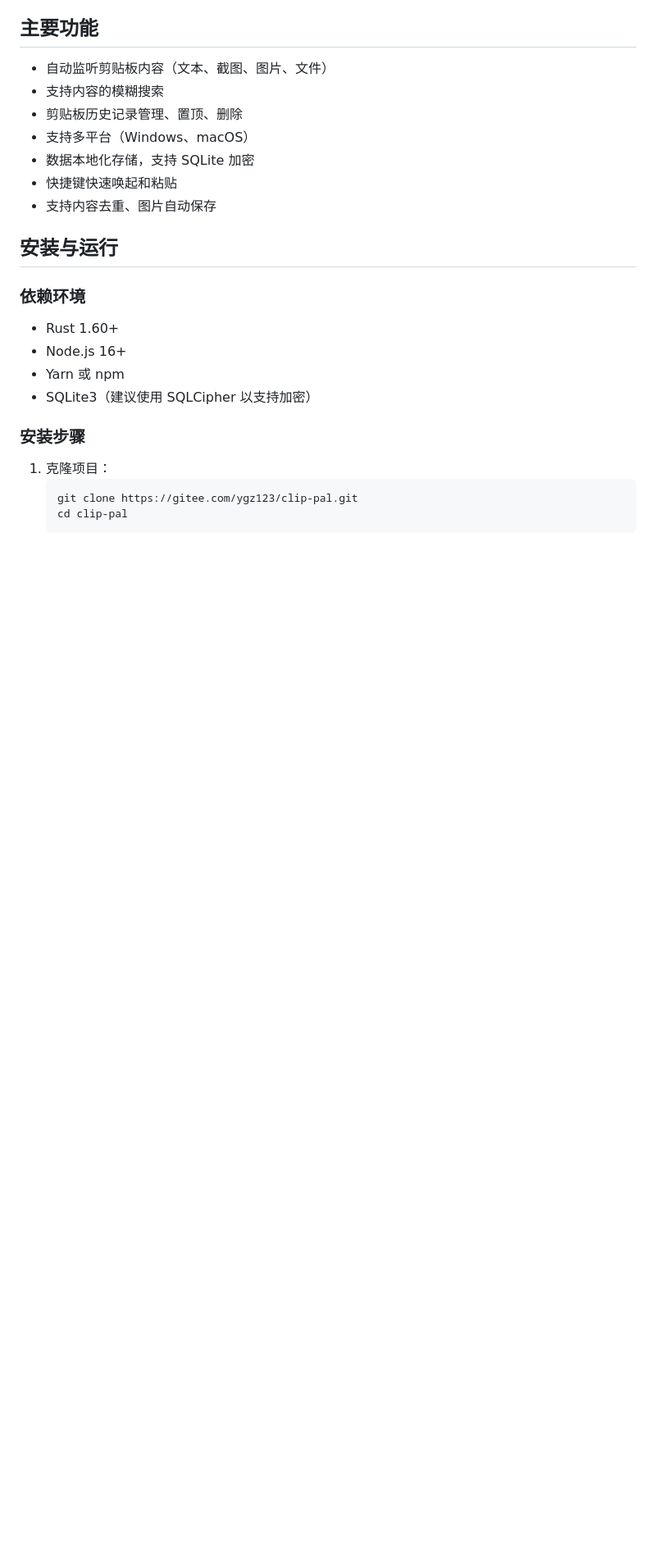
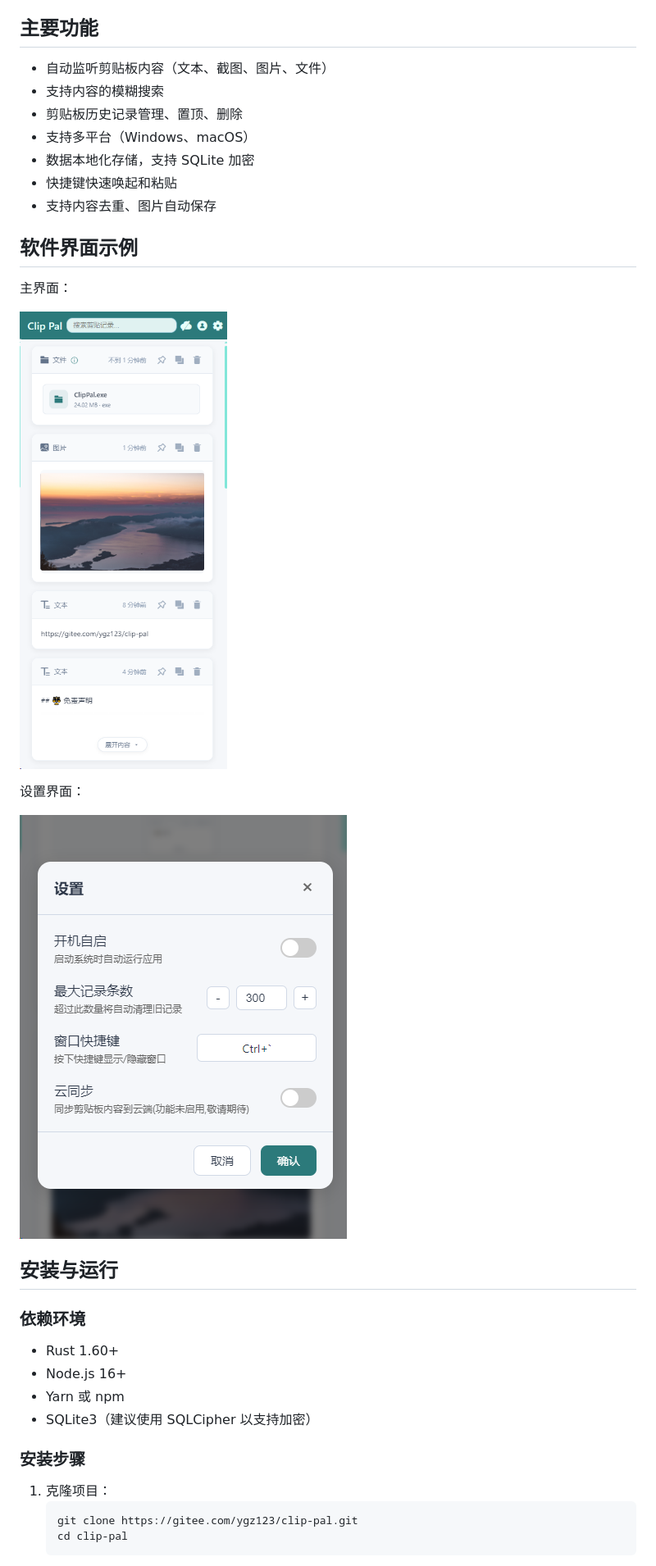
Before and after one commit to 1750777402/ClipPal, a Markdown page: README.md, the part around the change. Shown at 82% size. Rendered like a GitHub page; pictures changed too: assets/1.png (added), assets/2.png (added); blank space fills up the shorter version.

```diff
--- a/README.md
+++ b/README.md
@@ -10,6 +10,16 @@ Clip-Pal 是一个跨平台的剪贴板管理工具，支持文本、图片、
 - 数据本地化存储，支持 SQLite 加密
 - 快捷键快速唤起和粘贴
 - 支持内容去重、图片自动保存
+
+## 软件界面示例
+
+主界面：
+
+![主界面](assets/2.png)
+
+设置界面：
+
+![设置界面](assets/1.png)
 
 ## 安装与运行
 
```
